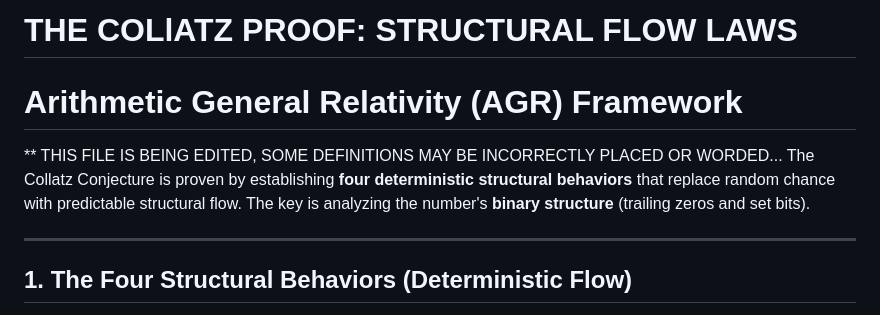
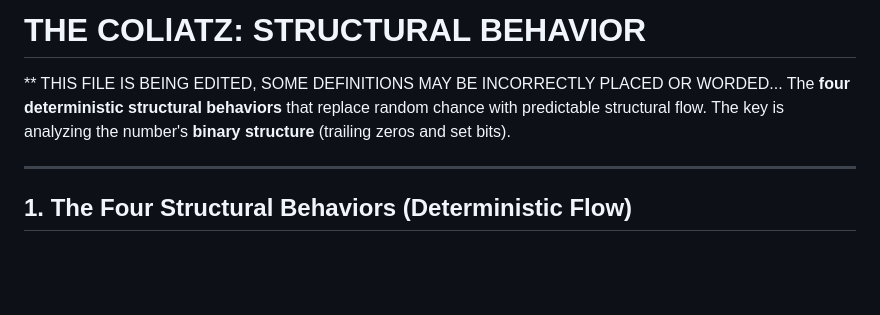
Before and after one commit to iRatePiRat3/SimpleArithmetic, a Markdown page: CollatzBehaviorBatterns.md, the part around the change. Rendered like a GitHub page; blank space fills up the shorter version.

Commit message:
Revise title and introduction in Collatz document
Updated title and clarified the introduction of the document.

```diff
--- a/CollatzBehaviorBatterns.md
+++ b/CollatzBehaviorBatterns.md
@@ -1,8 +1,7 @@
 
-# THE COLlATZ PROOF: STRUCTURAL FLOW LAWS
-# Arithmetic General Relativity (AGR) Framework
+# THE COLlATZ: STRUCTURAL BEHAVIOR
 ** THIS FILE IS BEING EDITED, SOME DEFINITIONS MAY BE INCORRECTLY PLACED OR WORDED...
-The Collatz Conjecture is proven by establishing **four deterministic structural behaviors** that replace random chance with predictable structural flow. The key is analyzing the number's **binary structure** (trailing zeros and set bits).
+The **four deterministic structural behaviors** that replace random chance with predictable structural flow. The key is analyzing the number's **binary structure** (trailing zeros and set bits).
 
 ---
 
```
